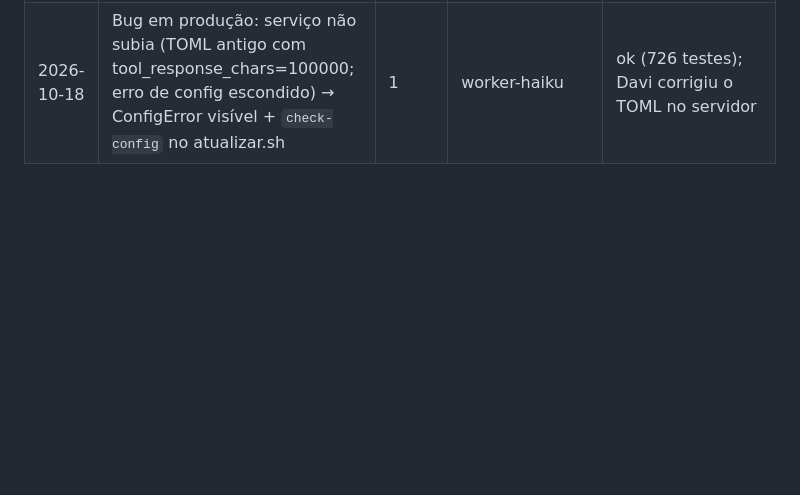
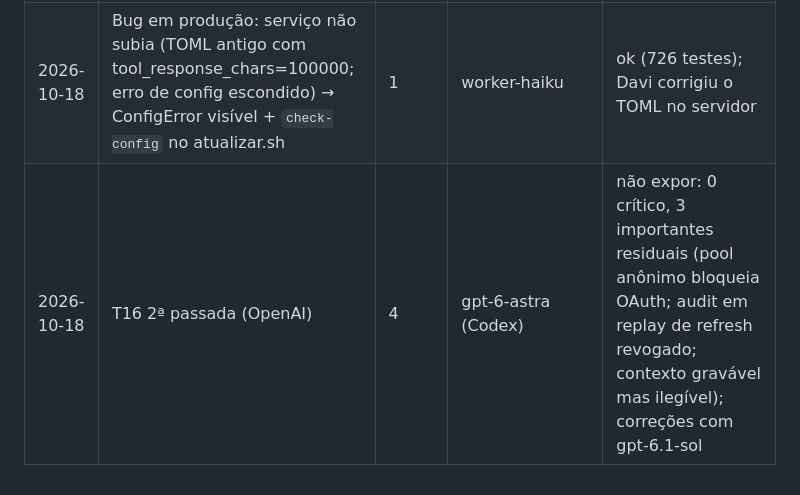
Before and after one commit to Batatonez/BatataSwap, a Markdown page: docs/DELEGATION_LOG.md, the part around the change. Drawn GitHub-style; blank space fills up the shorter version.

Commit message:
LOG: 2ª passada da T16 (astra)

```diff
--- a/docs/DELEGATION_LOG.md
+++ b/docs/DELEGATION_LOG.md
@@ -64,3 +64,4 @@ O orquestrador adiciona uma linha por tarefa. Serve para o Davi ver qual modelo
 | 2026-10-18 | T16 Revisão nível 4 (parte Claude) | 4 | worker-opus | aprovar com correções: 0 crítico, 10 importantes (DoS ainda aberto, bloqueio do authorize, refresh sem tolerância, lixeira, cotas, resposta, lote, envenenamento de preferências, phishing via Vercel, chave vazada), 10 sugestões; hashes dos locks conferidos no PyPI (todos batem); correções com gpt-6.1-sol |
 | 2026-10-18 | Correções T16 (parte Claude): Bearer antes do corpo, semáforo sem credencial, h11, authorize, janela de refresh, CLI preferencias/expurgar, avisos anti-phishing, spike apagado, migração 0004 | 3 | gpt-6.1-sol (Codex) + worker-sonnet (3 testes desatualizados) | ok (722 testes) |
 | 2026-10-18 | Bug em produção: serviço não subia (TOML antigo com tool_response_chars=100000; erro de config escondido) → ConfigError visível + `check-config` no atualizar.sh | 1 | worker-haiku | ok (726 testes); Davi corrigiu o TOML no servidor |
+| 2026-10-18 | T16 2ª passada (OpenAI) | 4 | gpt-6-astra (Codex) | não expor: 0 crítico, 3 importantes residuais (pool anônimo bloqueia OAuth; audit em replay de refresh revogado; contexto gravável mas ilegível); correções com gpt-6.1-sol |
```
